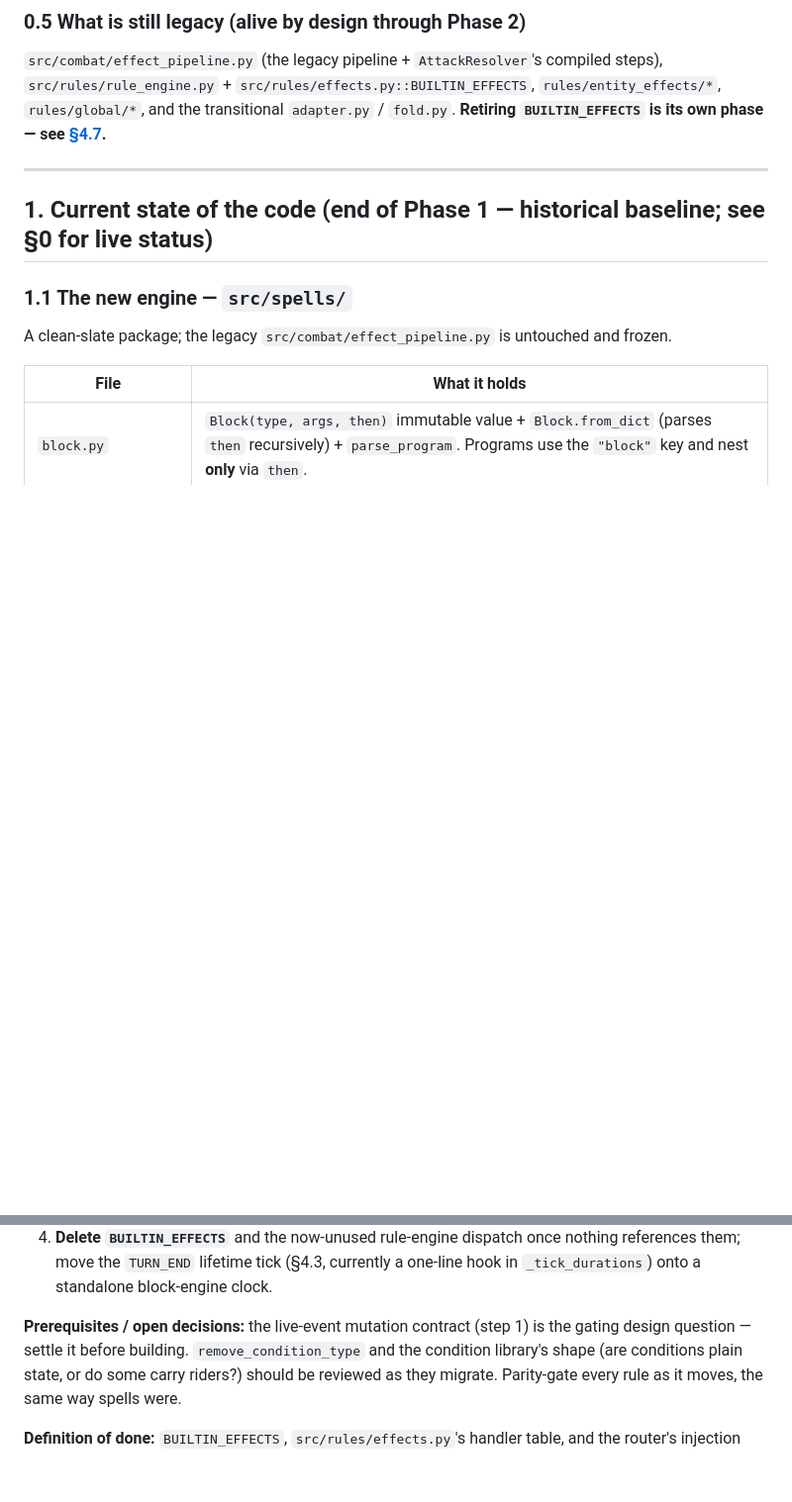
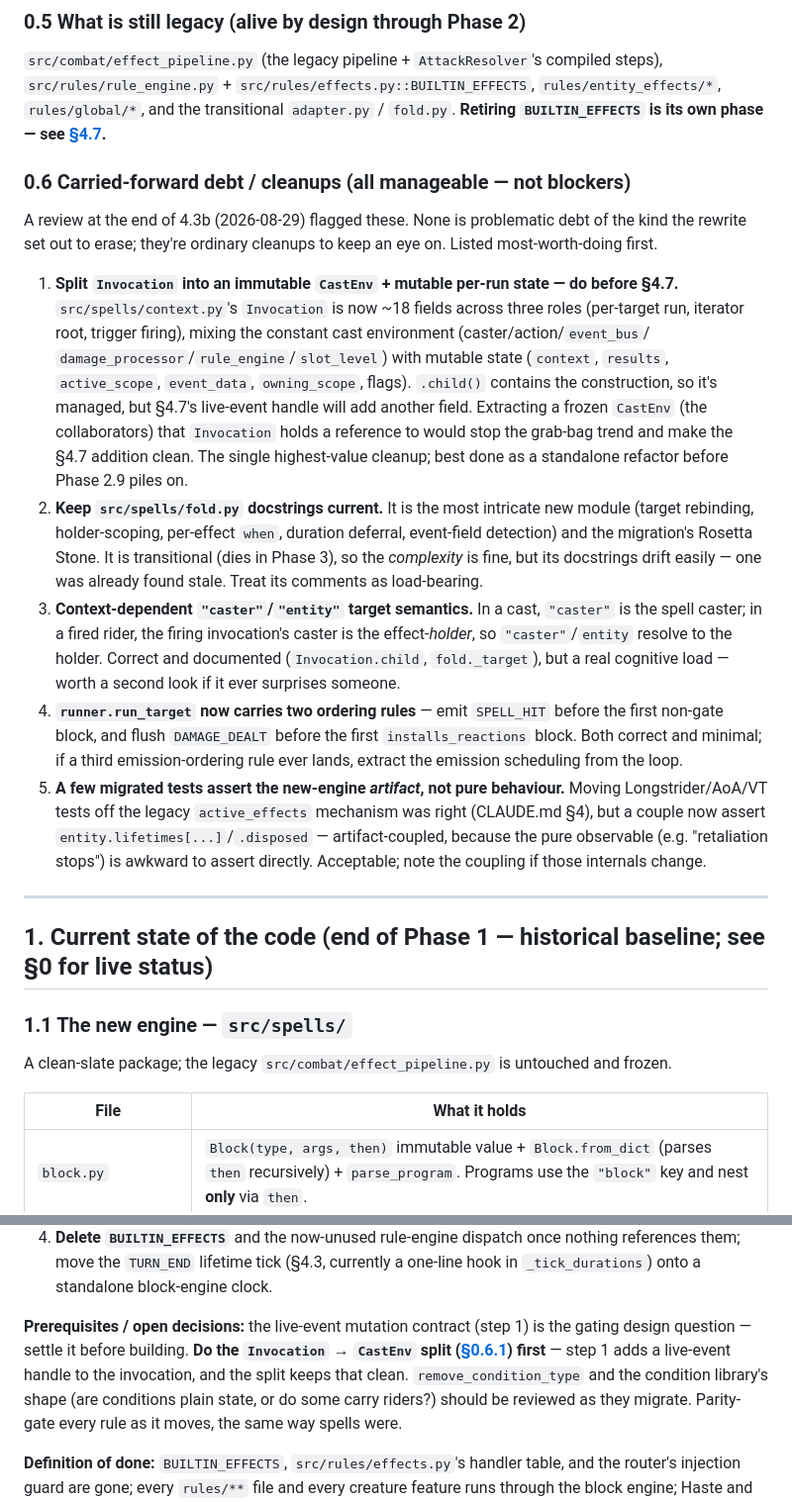
Before and after one commit to Nitrix119/DnD-Auto-Battler, a Markdown page: docs/SPELL_SYSTEM_PHASE2_PLAN.md, 2 parts joined by grey strips. Shown at 99% size. Drawn GitHub-style; blank space fills up the shorter version.

Commit message:
docs: record carried-forward debt/cleanups from the 4.3b review (§0.6)
Note the five manageable cleanups flagged in the end-of-4.3b review, most-worth-
doing first: split Invocation into an immutable CastEnv + mutable state (do before
§4.7, since that phase adds a live-event handle); keep fold.py docstrings current;
the context-dependent caster/entity target semantics; run_target's two ordering
rules; and a few tests now asserting the new-engine artifact rather than pure
behaviour. None is problematic debt — ordinary cleanups. Cross-referenced the
Invocation split from §4.7's prerequisites.

Co-Authored-By: Claude Opus 4.8 <noreply@anthropic.com>

```diff
--- a/docs/SPELL_SYSTEM_PHASE2_PLAN.md
+++ b/docs/SPELL_SYSTEM_PHASE2_PLAN.md
@@ -96,6 +96,35 @@ asserting the new-engine artifact (a lifetime scope), per CLAUDE.md §4 (test be
 `src/rules/rule_engine.py` + `src/rules/effects.py::BUILTIN_EFFECTS`, `rules/entity_effects/*`,
 `rules/global/*`, and the transitional `adapter.py` / `fold.py`. **Retiring `BUILTIN_EFFECTS` is its own
 phase — see [§4.7](#47-phase-29--retiring-builtin_effects-the-core-rules-migration).**
+
+### 0.6 Carried-forward debt / cleanups (all manageable — not blockers)
+
+A review at the end of 4.3b (2026-08-29) flagged these. None is problematic debt of the kind the rewrite
+set out to erase; they're ordinary cleanups to keep an eye on. Listed most-worth-doing first.
+
+1. **Split `Invocation` into an immutable `CastEnv` + mutable per-run state — do before §4.7.**
+   `src/spells/context.py`'s `Invocation` is now ~18 fields across three roles (per-target run, iterator
+   root, trigger firing), mixing the constant cast environment (caster/action/`event_bus`/
+   `damage_processor`/`rule_engine`/`slot_level`) with mutable state (`context`, `results`, `active_scope`,
+   `event_data`, `owning_scope`, flags). `.child()` contains the construction, so it's managed, but §4.7's
+   live-event handle will add another field. Extracting a frozen `CastEnv` (the collaborators) that
+   `Invocation` holds a reference to would stop the grab-bag trend and make the §4.7 addition clean. The
+   single highest-value cleanup; best done as a standalone refactor before Phase 2.9 piles on.
+2. **Keep `src/spells/fold.py` docstrings current.** It is the most intricate new module (target rebinding,
+   holder-scoping, per-effect `when`, duration deferral, event-field detection) and the migration's Rosetta
+   Stone. It is transitional (dies in Phase 3), so the *complexity* is fine, but its docstrings drift
+   easily — one was already found stale. Treat its comments as load-bearing.
+3. **Context-dependent `"caster"`/`"entity"` target semantics.** In a cast, `"caster"` is the spell caster;
+   in a fired rider, the firing invocation's caster is the effect-*holder*, so `"caster"`/`entity` resolve
+   to the holder. Correct and documented (`Invocation.child`, `fold._target`), but a real cognitive load —
+   worth a second look if it ever surprises someone.
+4. **`runner.run_target` now carries two ordering rules** — emit `SPELL_HIT` before the first non-gate
+   block, and flush `DAMAGE_DEALT` before the first `installs_reactions` block. Both correct and minimal;
+   if a third emission-ordering rule ever lands, extract the emission scheduling from the loop.
+5. **A few migrated tests assert the new-engine *artifact*, not pure behaviour.** Moving Longstrider/AoA/VT
+   tests off the legacy `active_effects` mechanism was right (CLAUDE.md §4), but a couple now assert
+   `entity.lifetimes[...]`/`.disposed` — artifact-coupled, because the pure observable (e.g. "retaliation
+   stops") is awkward to assert directly. Acceptable; note the coupling if those internals change.
 
 ---
 
@@ -503,7 +532,8 @@ it, but the table is still load-bearing for two things the spell adapter does **
    standalone block-engine clock.
 
 **Prerequisites / open decisions:** the live-event mutation contract (step 1) is the gating design
-question — settle it before building. `remove_condition_type` and the condition library's shape (are
+question — settle it before building. **Do the `Invocation` → `CastEnv` split ([§0.6.1](#06-carried-forward-debt--cleanups-all-manageable--not-blockers)) first** — step 1 adds a live-event handle to the
+invocation, and the split keeps that clean. `remove_condition_type` and the condition library's shape (are
 conditions plain state, or do some carry riders?) should be reviewed as they migrate. Parity-gate every
 rule as it moves, the same way spells were.
 
```
